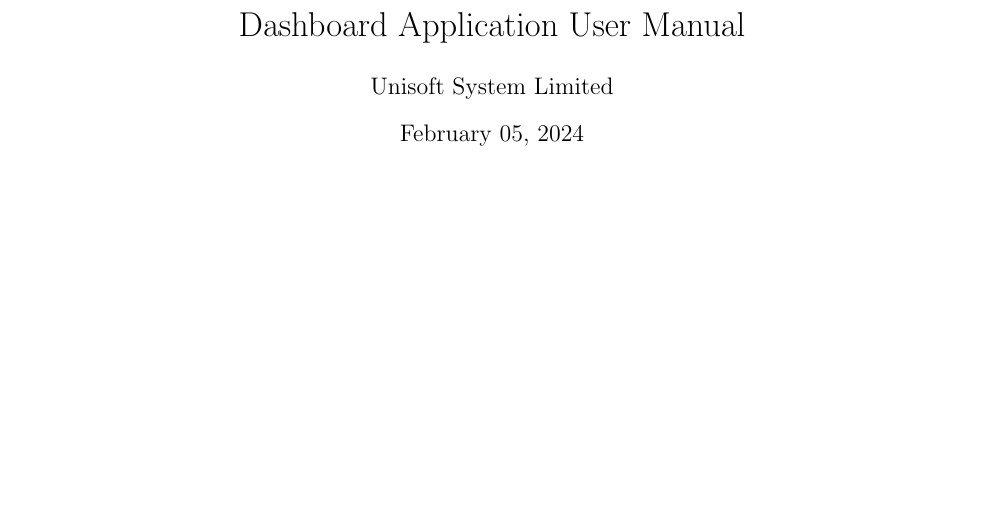
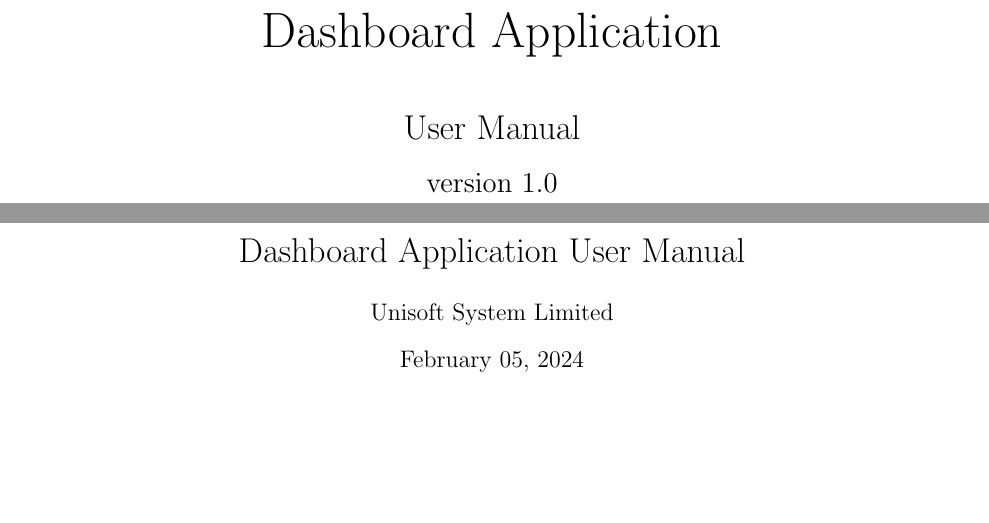
Before and after one commit to ajharulabedeen/lanka-documentation, a LaTeX document (lonka_2.tex): part of page 2 of 15 before the commit and two parts of pages 1 and 2 of 15 after it, the two joined at a grey line, cut so that both start at the same text, the shorter picture padded with empty space. Compiled offline with pdfLaTeX.

Commit message:
cove page fixed.

```diff
--- a/lonka_2.tex
+++ b/lonka_2.tex
@@ -25,3 +29,14 @@
+    {\Huge Dashboard Application}\\
+
+    \vspace*{1cm}
+
+    {\LARGE User Manual}
+
+    \vspace*{0.5cm}
+
+    {\Large version 1.0}
+\end{titlepage}
+
 \title{Dashboard Application User Manual}
 \author{Unisoft System Limited}
 \date{February 05, 2024}
```
Also changed, not shown: lonka_2.pdf, lonka_2.tex (10 more changed lines), 4 other files.
